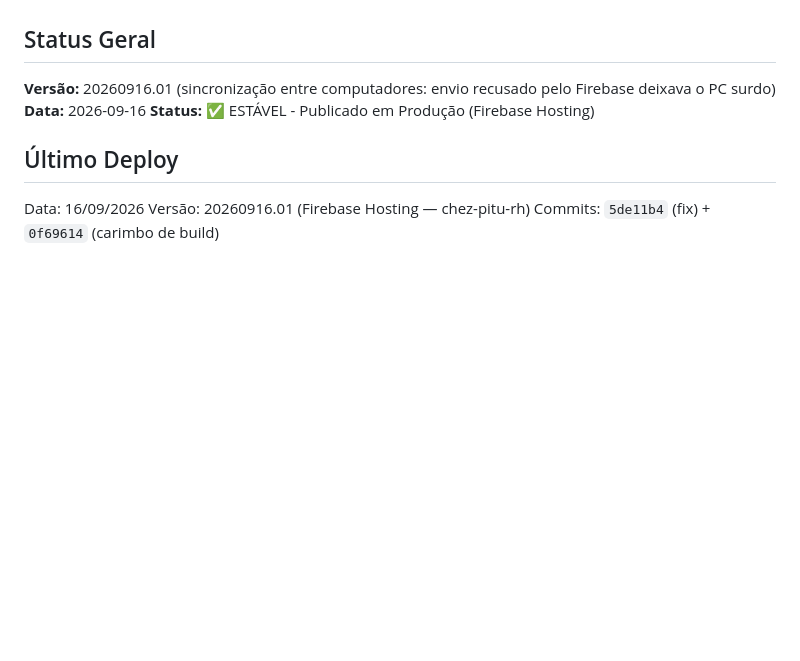
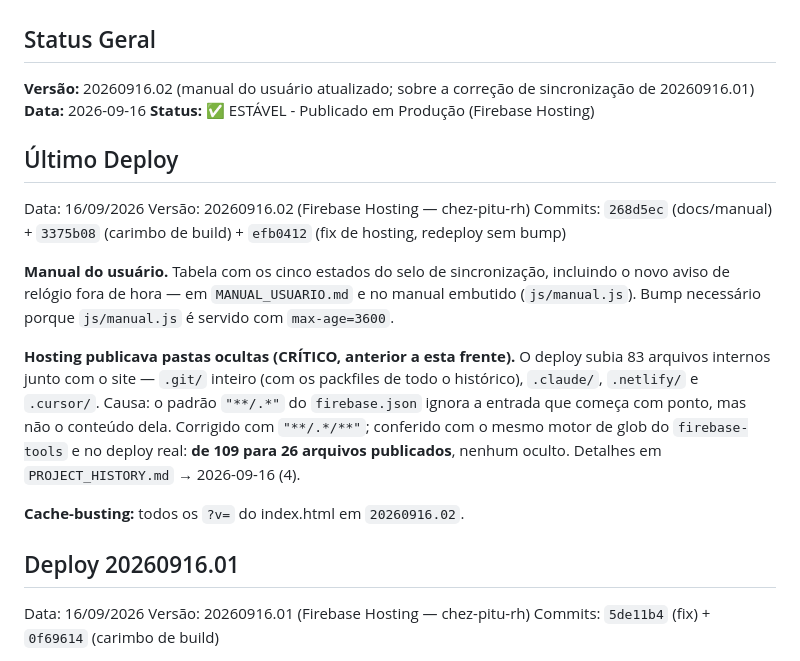
Before and after one commit to lucianocordeirolfc-boop/rh-chezpitu, a Markdown page: PROJECT_STATUS.md, the part around the change. GitHub-like rendering; blank space fills up the shorter version.

```diff
--- a/PROJECT_STATUS.md
+++ b/PROJECT_STATUS.md
@@ -9,12 +9,34 @@ Cursor: OK
 
 ## Status Geral
 
-**Versão:** 20260916.01 (sincronização entre computadores: envio recusado pelo
-Firebase deixava o PC surdo)
+**Versão:** 20260916.02 (manual do usuário atualizado; sobre a correção de
+sincronização de 20260916.01)
 **Data:** 2026-09-16
 **Status:** ✅ ESTÁVEL - Publicado em Produção (Firebase Hosting)
 
 ## Último Deploy
+
+Data: 16/09/2026
+Versão: 20260916.02 (Firebase Hosting — chez-pitu-rh)
+Commits: `268d5ec` (docs/manual) + `3375b08` (carimbo de build) + `efb0412`
+(fix de hosting, redeploy sem bump)
+
+**Manual do usuário.** Tabela com os cinco estados do selo de sincronização,
+incluindo o novo aviso de relógio fora de hora — em `MANUAL_USUARIO.md` e no
+manual embutido (`js/manual.js`). Bump necessário porque `js/manual.js` é servido
+com `max-age=3600`.
+
+**Hosting publicava pastas ocultas (CRÍTICO, anterior a esta frente).** O deploy
+subia 83 arquivos internos junto com o site — `.git/` inteiro (com os packfiles
+de todo o histórico), `.claude/`, `.netlify/` e `.cursor/`. Causa: o padrão
+`"**/.*"` do `firebase.json` ignora a entrada que começa com ponto, mas não o
+conteúdo dela. Corrigido com `"**/.*/**"`; conferido com o mesmo motor de glob do
+`firebase-tools` e no deploy real: **de 109 para 26 arquivos publicados**, nenhum
+oculto. Detalhes em `PROJECT_HISTORY.md` → 2026-09-16 (4).
+
+**Cache-busting:** todos os `?v=` do index.html em `20260916.02`.
+
+## Deploy 20260916.01
 
 Data: 16/09/2026
 Versão: 20260916.01 (Firebase Hosting — chez-pitu-rh)
```
Also changed, not shown: .claude/project-state.md (+9 -7 lines).
